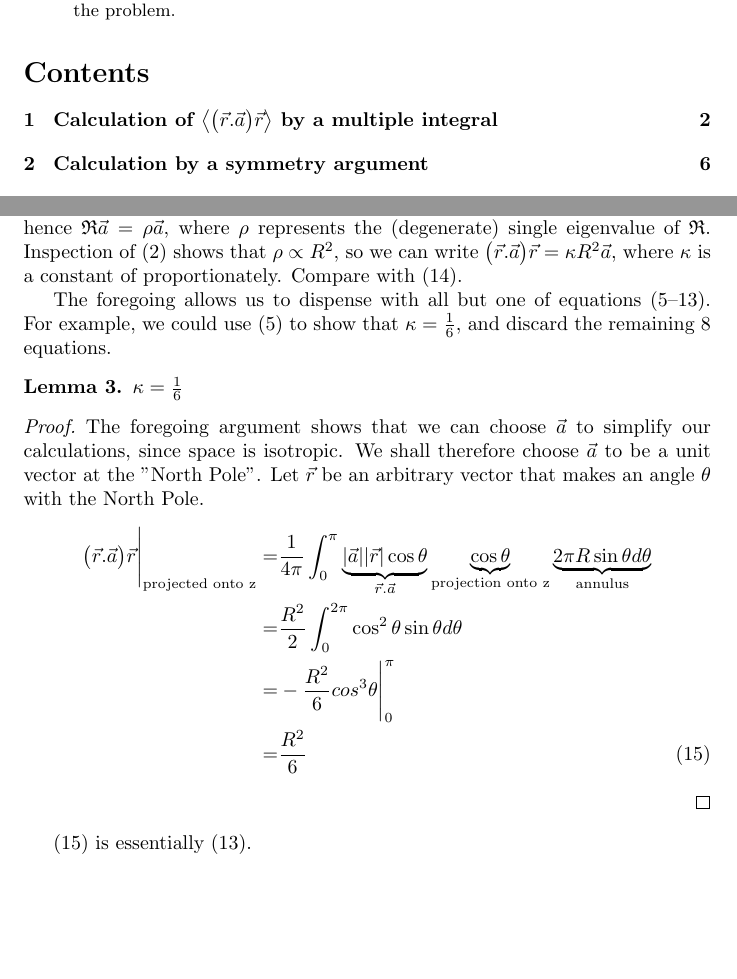
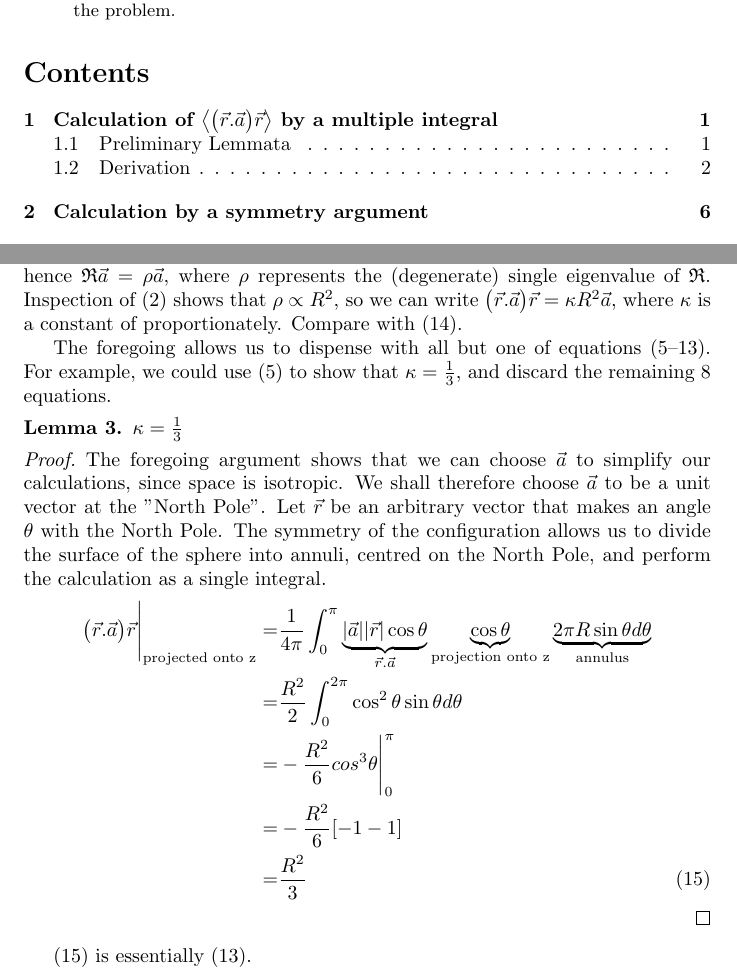
Before and after one commit to weka511/gr, a LaTeX paper (GR-problem-10-1.tex): two parts of pages 1 and 6 of 7, joined at a grey line, cut so that both start at the same text, the shorter picture padded with empty space. Compiled offline with pdfLaTeX.

Commit message:
Fixed error - 1/6 should be 1/3

```diff
--- a/GR-problem-10-1.tex
+++ b/GR-problem-10-1.tex
@@ -143,18 +145,19 @@ R_1 & 0 & 0 \\
 \]
 For otherwise at least two of the diagonal elements must be unequal. Without loss of generality we can suppose that $R_1 \neq R_2$. Hence if $\vec{a}$ were parallel to the 1-axis it would be stretched by a different amount compared to if it were parallel to the 2-axis; we could exploit this to \emph{define a privileged direction in space,} which minimizes the length of $\mathfrak{R}\vec{a}$. Assuming space is isotropic, then $R_1=R_2=R_3$, hence $\mathfrak{R}\vec{a}=\rho\vec{a}$, where $\rho$ represents the (degenerate) single eigenvalue of $\mathfrak{R}$. Inspection of (\ref{eq:rar}) shows that $\rho \propto R^2$, so we can write $\big(\vec{r}.\vec{a}\big)\vec{r}=\kappa R^2 \vec{a}$, where $\kappa$ is a constant of proportionately. Compare with (\ref{eq:final}).
 
-The foregoing allows us to dispense with all but one of equations (\ref{eq:a1-i}--\ref{eq:a3-k}). For example, we could use (\ref{eq:a1-i}) to show that $\kappa=\frac{1}{6}$, and discard the remaining 8 equations.
+The foregoing allows us to dispense with all but one of equations (\ref{eq:a1-i}--\ref{eq:a3-k}). For example, we could use (\ref{eq:a1-i}) to show that $\kappa=\frac{1}{3}$, and discard the remaining 8 equations.
 
 \begin{lemma}
-	$\kappa=\frac{1}{6}$
+	$\kappa=\frac{1}{3}$
 \end{lemma}
 \begin{proof}
-	The foregoing argument shows that we can choose $\vec{a}$ to simplify our calculations, since space is isotropic. We shall therefore choose $\vec{a}$ to be a unit vector at the "North Pole". Let $\vec{r}$ be an arbitrary vector that makes an angle $\theta$ with the North Pole.
+	The foregoing argument shows that we can choose $\vec{a}$ to simplify our calculations, since space is isotropic. We shall therefore choose $\vec{a}$ to be a unit vector at the "North Pole". Let $\vec{r}$ be an arbitrary vector that makes an angle $\theta$ with the North Pole. The symmetry of the configuration allows us to divide the surface of the sphere into annuli, centred on the North Pole, and perform the calculation as a single integral.
 	\begin{align*}
 	\big(\vec{r}.\vec{a}\big)\vec{r}\Bigg|_\text{projected onto z}=&\frac{1}{4\pi}\int_{0}^{\pi}\underbrace{|\vec{a}||\vec{r}|\cos\theta}_{\vec{r}.\vec{a}}\underbrace{\cos \theta}_{\text{projection onto z}}\underbrace{2\pi R\sin\theta d\theta}_\text{annulus}\\
 	=& \frac{R^2}{2}\int_{0}^{2\pi}\cos^2 \theta \sin \theta d \theta\\
 	=& - \frac{R^2}{6} cos^3\theta\Bigg |_0^{\pi}\\
-	=& \frac{R^2}{6} \numberthis \label{eq:kappa}
+	=& - \frac{R^2}{6} [-1-1]\\
+	=& \frac{R^2}{3} \numberthis \label{eq:kappa}
 	\end{align*}
 \end{proof}
 (\ref{eq:kappa}) is essentially (\ref{eq:a3-k}).
```
Also changed, not shown: GR-problem-10-1.tex (18 more changed lines).
